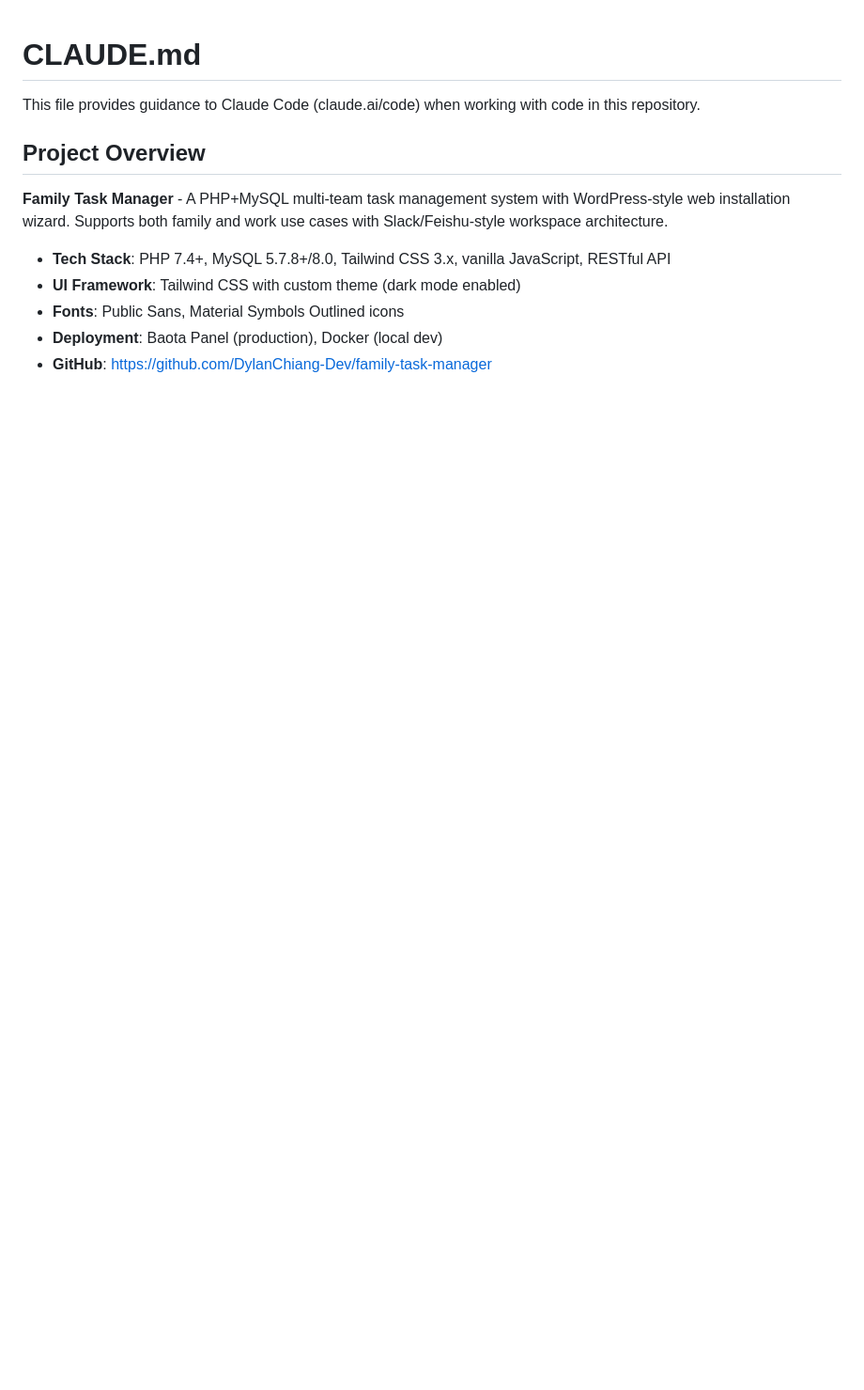
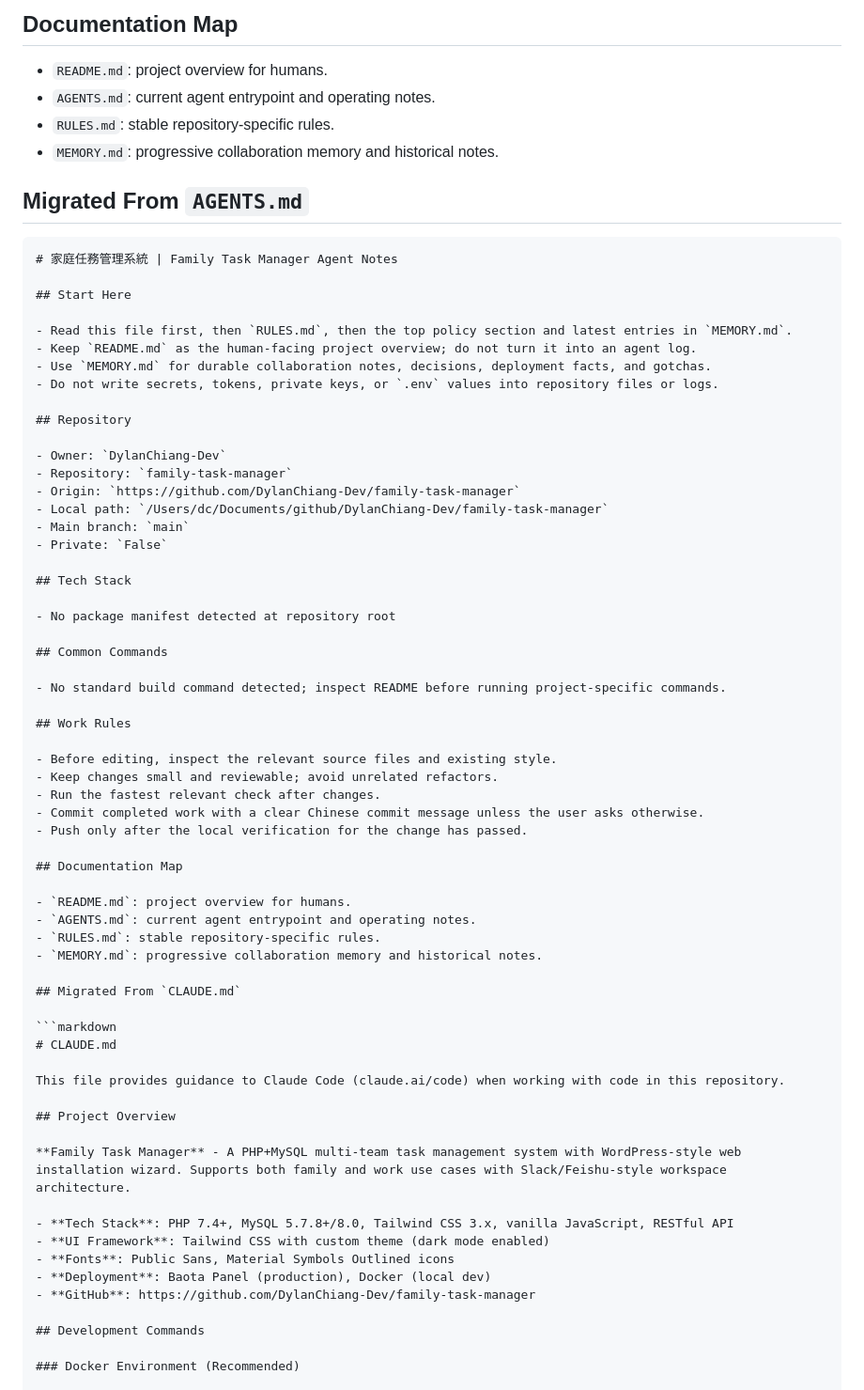
Before and after one commit to DylanChiang-Dev/DC-family-task-manager, a Markdown page: AGENTS.md, the part around one of its changes. Shown at 94% size. Drawn GitHub-style; blank space fills up the shorter version.

````diff
--- a/CLAUDE.md
+++ b/AGENTS.md
@@ -1,3 +35,57 @@
+## Documentation Map
+
+- `README.md`: project overview for humans.
+- `AGENTS.md`: current agent entrypoint and operating notes.
+- `RULES.md`: stable repository-specific rules.
+- `MEMORY.md`: progressive collaboration memory and historical notes.
+
+## Migrated From `AGENTS.md`
+
+```markdown
+# 家庭任務管理系統 | Family Task Manager Agent Notes
+
+## Start Here
+
+- Read this file first, then `RULES.md`, then the top policy section and latest entries in `MEMORY.md`.
+- Keep `README.md` as the human-facing project overview; do not turn it into an agent log.
+- Use `MEMORY.md` for durable collaboration notes, decisions, deployment facts, and gotchas.
+- Do not write secrets, tokens, private keys, or `.env` values into repository files or logs.
+
+## Repository
+
+- Owner: `DylanChiang-Dev`
+- Repository: `family-task-manager`
+- Origin: `https://github.com/DylanChiang-Dev/family-task-manager`
+- Local path: `/Users/dc/Documents/github/DylanChiang-Dev/family-task-manager`
+- Main branch: `main`
+- Private: `False`
+
+## Tech Stack
+
+- No package manifest detected at repository root
+
+## Common Commands
+
+- No standard build command detected; inspect README before running project-specific commands.
+
+## Work Rules
+
+- Before editing, inspect the relevant source files and existing style.
+- Keep changes small and reviewable; avoid unrelated refactors.
+- Run the fastest relevant check after changes.
+- Commit completed work with a clear Chinese commit message unless the user asks otherwise.
+- Push only after the local verification for the change has passed.
+
+## Documentation Map
+
+- `README.md`: project overview for humans.
+- `AGENTS.md`: current agent entrypoint and operating notes.
+- `RULES.md`: stable repository-specific rules.
+- `MEMORY.md`: progressive collaboration memory and historical notes.
+
+## Migrated From `CLAUDE.md`
+
+```markdown
 # CLAUDE.md
 
 This file provides guidance to Claude Code (claude.ai/code) when working with code in this repository.
````
Also changed, not shown: other parts of AGENTS.md (+36 -0 lines), MEMORY.md (added, +26 -0 lines), RULES.md (added, +29 -0 lines).
